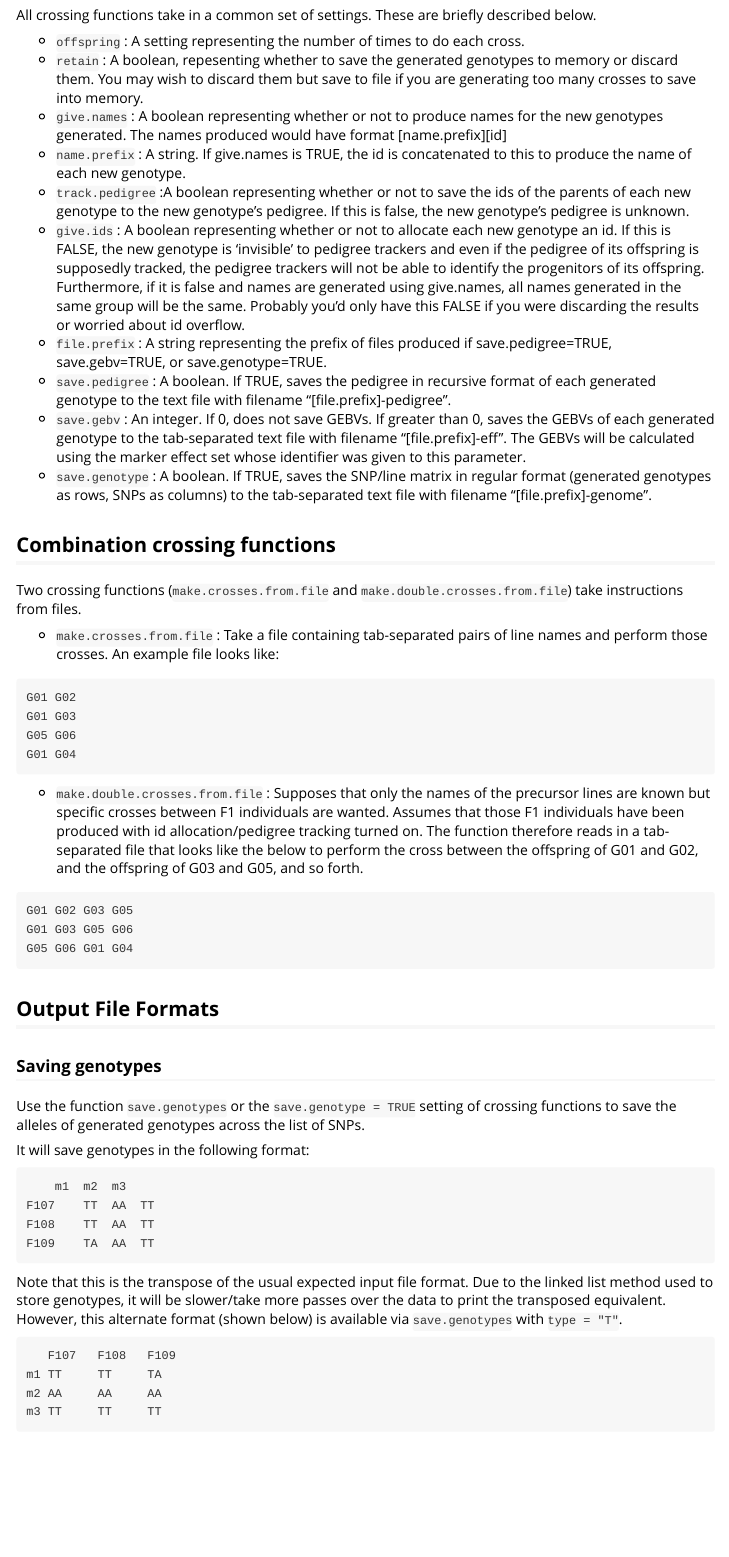
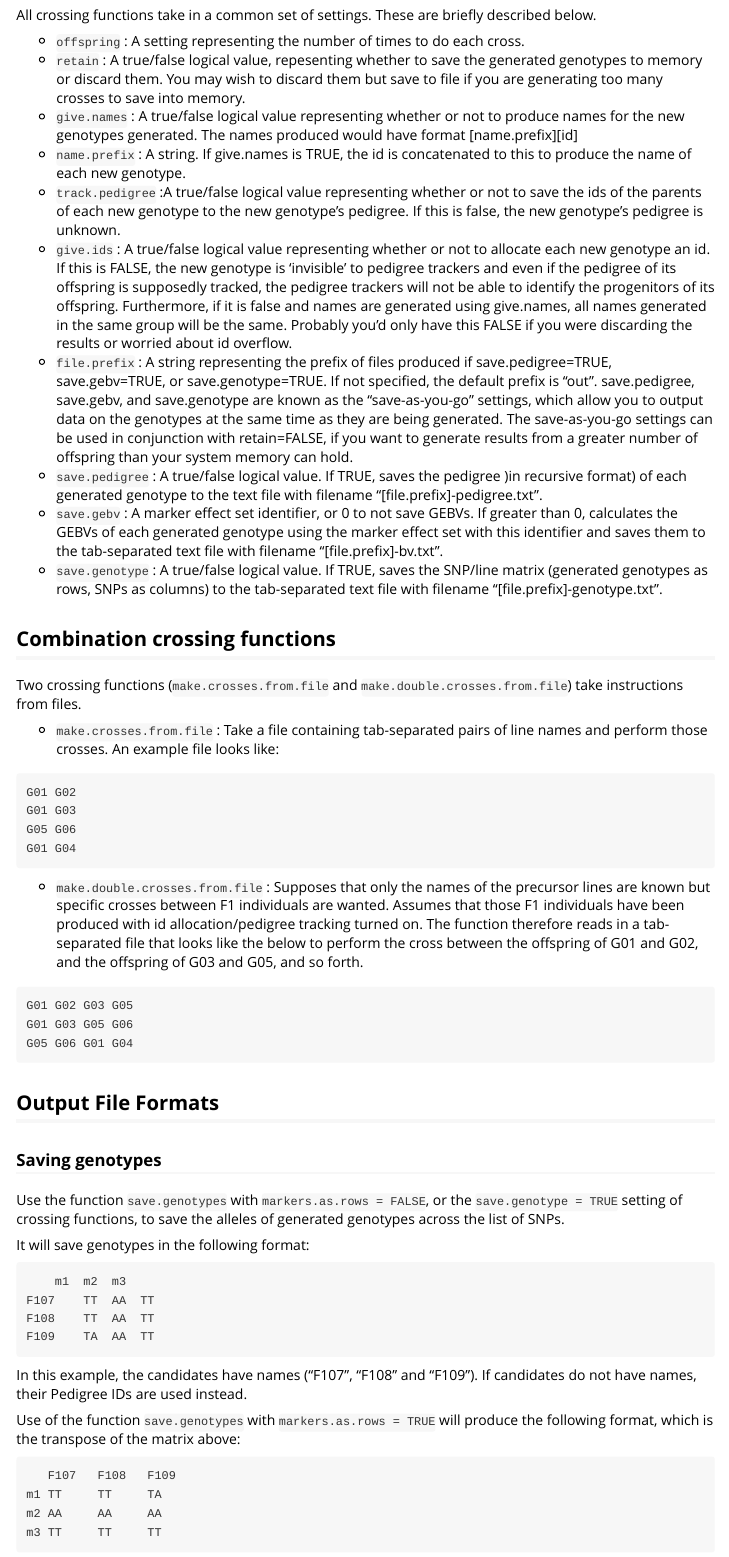
Before and after one commit to vllrs/genomicSimulation, an R Markdown document (vignettes/gSvignette.Rmd): the page in a window 1100 px wide, from 3490 px down. Rendered offline with R 4.5, knitr and Pandoc, with nearby package versions; some code elsewhere in the file could not run offline; long lines of code are wrapped.

Commit message:
Fix undocumented behaviours in common make. settings
New Features:

- Save-as-you-go saving of breeding values calculated using a non-default set of marker effects is now possible. The `save.gebv` parameter of `make.`-prefixed functions now takes the identifier for a marker effect set, instead of a logical value. The default behaviour (not saving any breeding values) has not changed. (This was a feature already available in the underlying C library)

Improvements:

- Added tests of the common parameters ("GenOptions" in the underlying C library) of `make.`-prefixed functions
- Documentation of save-as-you-go parameters in `make.`-prefixed functions has been updated, as it was outdated after an update to the underlying C library. The correct output file formats and file names are now described.

Bug Fixes:

- The `give.names=TRUE` setting in `make.`-prefixed functions no longer adds the unexpected prefix "NA" to names when no `name.prefix` is specified. If no `name.prefix` is specified, the names given will be identical to the pedigree IDs of the genotypes.

````diff
--- a/NEWS.md
+++ b/NEWS.md
@@ -9,6 +9,7 @@
 - Added ability to override the automatically detected file layout details in `load.data` and `load.genotypes` using the new function `define.matrix.format.details`, so that files whose format is incorrectly detected are not prevented from being loaded.
 - Make missing alleles visible in the matrix returned by `see.group.gene.data` (previously, they would cause issues with sometimes hiding non-missing alleles, due to being represented internally by the null character '\0').
 - The orientation of the output matrix of `save.allele.counts` can now be chosen, as has previously been possible only with `save.genotypes`.
+- Save-as-you-go saving of breeding values calculated using a non-default set of marker effects is now possible. The `save.gebv` parameter of `make.`-prefixed functions now takes the identifier for a marker effect set, instead of a logical value. The default behaviour (not saving any breeding values) has not changed.
 
 ## Improvements
 
@@ -27,6 +28,8 @@
 - Superseded progression function names in tests have been replaced with their current names.
 - Clarified in documentation which progression functions accept a vector of genetic map IDs, and which only accept a single genetic map.
 - More informative error message when calling `break.group.by.GEBV` on a nonexistent group.
+- Added tests of the common parameters of `make.`-prefixed functions
+- Documentation of save-as-you-go parameters in `make.`-prefixed functions has been updated, as it was outdated after an update to the underlying C library. The correct output file formats and file names are now described.
 
 ## Bug Fixes
 
@@ -34,6 +37,7 @@
 - Patched a couple of memory leaks in the underlying C library.
 - Fixed a crash in `make.clones` with `inherit.names = TRUE` when genotypes being cloned had no names.
 - Fix an infinite loop in `make.random.crosses.between` when both groups had breeding usage caps and one of the {caps x group sizes} was exactly the number of requested offspring.
+- The `give.names=TRUE` setting in `make.`-prefixed functions no longer adds the unexpected prefix "NA" to names when no `name.prefix` is specified. If no `name.prefix` is specified, the names given will be identical to the pedigree IDs of the genotypes.
 
 # genomicSimulation 0.2.5
 
--- a/vignettes/gSvignette.Rmd
+++ b/vignettes/gSvignette.Rmd
@@ -706,15 +706,15 @@ Data Storage:
 All crossing functions take in a common set of settings. These are briefly described below.
 
 - `offspring` : A setting representing the number of times to do each cross.
-- `retain` : A boolean, repesenting whether to save the generated genotypes to memory or discard them. You may wish to discard them but save to file if you are generating too many crosses to save into memory.
-- `give.names` : A boolean representing whether or not to produce names for the new genotypes generated. The names produced would have format [name.prefix][id]
+- `retain` : A true/false logical value, repesenting whether to save the generated genotypes to memory or discard them. You may wish to discard them but save to file if you are generating too many crosses to save into memory.
+- `give.names` : A true/false logical value representing whether or not to produce names for the new genotypes generated. The names produced would have format [name.prefix][id]
 - `name.prefix` : A string. If give.names is TRUE, the id is concatenated to this to produce the name of each new genotype.
-- `track.pedigree` :A boolean representing whether or not to save the ids of the parents of each new genotype to the new genotype's pedigree. If this is false, the new genotype's pedigree is unknown.
-- `give.ids` : A boolean representing whether or not to allocate each new genotype an id. If this is FALSE, the new genotype is 'invisible' to pedigree trackers and even if the pedigree of its offspring is supposedly tracked, the pedigree trackers will not be able to identify the progenitors of its offspring. Furthermore, if it is false and names are generated using give.names, all names generated in the same group will be the same. Probably you'd only have this FALSE if you were discarding the results or worried about id overflow.
-- `file.prefix` : A string representing the prefix of files produced if save.pedigree=TRUE, save.gebv=TRUE, or save.genotype=TRUE.
-- `save.pedigree` : A boolean. If TRUE, saves the pedigree in recursive format of each generated genotype to the text file with filename "[file.prefix]-pedigree".
-- `save.gebv` : An integer. If 0, does not save GEBVs. If greater than 0, saves the GEBVs of each generated genotype to the tab-separated text file with filename "[file.prefix]-eff". The GEBVs will be calculated using the marker effect set whose identifier was given to this parameter.
-- `save.genotype` : A boolean. If TRUE, saves the SNP/line matrix in regular format (generated genotypes as rows, SNPs as columns) to the tab-separated text file with filename "[file.prefix]-genome".
+- `track.pedigree` :A true/false logical value representing whether or not to save the ids of the parents of each new genotype to the new genotype's pedigree. If this is false, the new genotype's pedigree is unknown.
+- `give.ids` : A true/false logical value representing whether or not to allocate each new genotype an id. If this is FALSE, the new genotype is 'invisible' to pedigree trackers and even if the pedigree of its offspring is supposedly tracked, the pedigree trackers will not be able to identify the progenitors of its offspring. Furthermore, if it is false and names are generated using give.names, all names generated in the same group will be the same. Probably you'd only have this FALSE if you were discarding the results or worried about id overflow.
+- `file.prefix` : A string representing the prefix of files produced if save.pedigree=TRUE, save.gebv=TRUE, or save.genotype=TRUE. If not specified, the default prefix is "out". save.pedigree, save.gebv, and save.genotype are known as the "save-as-you-go" settings, which allow you to output data on the genotypes at the same  time as they are being generated. The save-as-you-go settings can be used in conjunction with retain=FALSE, if you want to generate results from a greater number of offspring than your system memory can hold.
+- `save.pedigree` : A true/false logical value. If TRUE, saves the pedigree )in recursive format) of each generated genotype to the text file with filename "[file.prefix]-pedigree.txt".
+- `save.gebv` : A marker effect set identifier, or 0 to not save GEBVs. If greater than 0, calculates the GEBVs of each generated genotype using the marker effect set with this identifier and saves them to the tab-separated text file with filename "[file.prefix]-bv.txt".
+- `save.genotype` : A true/false logical value. If TRUE, saves the SNP/line matrix (generated genotypes as rows, SNPs as columns) to the tab-separated text file with filename "[file.prefix]-genotype.txt".
 
 ## Combination crossing functions
 Two crossing functions (`make.crosses.from.file` and `make.double.crosses.from.file`) take instructions from files.
@@ -736,7 +736,7 @@ G05	G06	G01	G04
 
 ## Output File Formats
 ### Saving genotypes
-Use the function `save.genotypes` or the `save.genotype = TRUE` setting of crossing functions to save the alleles of generated genotypes across the list of SNPs.
+Use the function `save.genotypes` with `markers.as.rows = FALSE`, or the `save.genotype = TRUE` setting of crossing functions, to save the alleles of generated genotypes across the list of SNPs.
 
 It will save genotypes in the following format:
 ```
@@ -746,7 +746,9 @@ F108	TT	AA	TT
 F109	TA	AA	TT
 ```
 
-Note that this is the transpose of the usual expected input file format. Due to the linked list method used to store genotypes, it will be slower/take more passes over the data to print the transposed equivalent. However, this alternate format (shown below) is available via `save.genotypes` with `type = "T"`.
+In this example, the candidates have names ("F107", "F108" and "F109"). If candidates do not have names, their Pedigree IDs are used instead.
+
+Use of the function `save.genotypes` with `markers.as.rows = TRUE` will produce the following format, which is the transpose of the matrix above:
 ```
    F107   F108   F109
 m1 TT     TT     TA
@@ -765,14 +767,14 @@ F108	TT	AA	TT
 ### Saving pedigrees
 Pedigrees can be saved in one of two ways:
 
-- `save.pedigrees`, with `type = "P"`, which saves in the following format, even if grandparents are known:
+- `save.pedigrees`, with `recursive.format= FALSE`, which saves in the following format, even if grandparents are known:
 ```
 F2010   F107   F107
 F2011   F108   F109
 ```
-This is a tab-separated text file. The first column is the child name, and the next two columns are the names of its immediate parents (or single parent duplicated if it was produced by selfing or doubling haploids). If names are not available, IDs are used instead. If parents are unknown, the columns will be blank.
+This is a tab-separated text file. The first column is the child name, and the next two columns are the names of its immediate parents (or single parent duplicated if it was produced by selfing or doubling haploids). If names are not available, Pedigree IDs are used instead. If parents are unknown, the columns will be blank.
 
-- `save.pedigrees`, with `type = "R"`, or crossing with setting `save.pedigree = TRUE`, which save in the following format:
+- `save.pedigrees`, with `recursive.format = TRUE`, or crossing with setting `save.pedigree = TRUE`, which save in the following format:
 ```
 10	F2010=(F107(G01,G02))
 11	F2011=(F108(G01,G03),F109(G02,G03))
````
Also changed, not shown: R/sim-printers.R (+8 -4 lines), R/sim-progression.R (+28 -22 lines), vignettes/gSvignette.Rmd (4 more changed lines), 14 other files.
